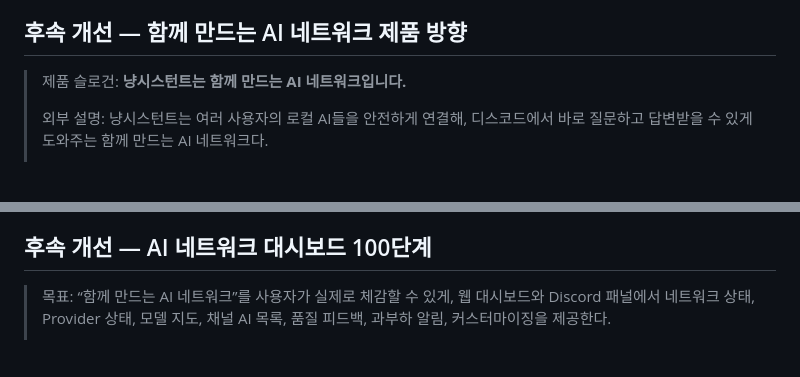
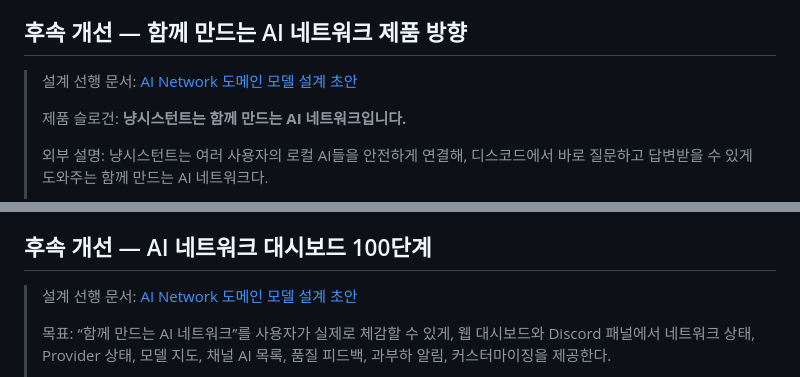
Before and after one commit to Hyeonjun0527/discord-ai-network-bot, a Markdown page: docs/ROADMAP_CENTRAL_SERVER.md, 2 parts joined by grey strips. Rendered like a GitHub page; blank space fills up the shorter version.

Commit message:
docs: design AI network domain model

```diff
--- a/docs/ROADMAP_CENTRAL_SERVER.md
+++ b/docs/ROADMAP_CENTRAL_SERVER.md
@@ -299,6 +299,8 @@
 
 ## 후속 개선 — 함께 만드는 AI 네트워크 제품 방향
 
+> 설계 선행 문서: [AI Network 도메인 모델 설계 초안](./plans/ai-network/00_DOMAIN_MODEL_DESIGN.md)
+>
 > 제품 슬로건: **냥시스턴트는 함께 만드는 AI 네트워크입니다.**
 >
 > 외부 설명: 냥시스턴트는 여러 사용자의 로컬 AI들을 안전하게 연결해,
@@ -372,6 +374,8 @@
 
 ## 후속 개선 — AI 네트워크 대시보드 100단계
 
+> 설계 선행 문서: [AI Network 도메인 모델 설계 초안](./plans/ai-network/00_DOMAIN_MODEL_DESIGN.md)
+>
 > 목표: “함께 만드는 AI 네트워크”를 사용자가 실제로 체감할 수 있게, 웹 대시보드와 Discord 패널에서
 > 네트워크 상태, Provider 상태, 모델 지도, 채널 AI 목록, 품질 피드백, 과부하 알림, 커스터마이징을 제공한다.
 >
```
Also changed, not shown: 1 other file.
